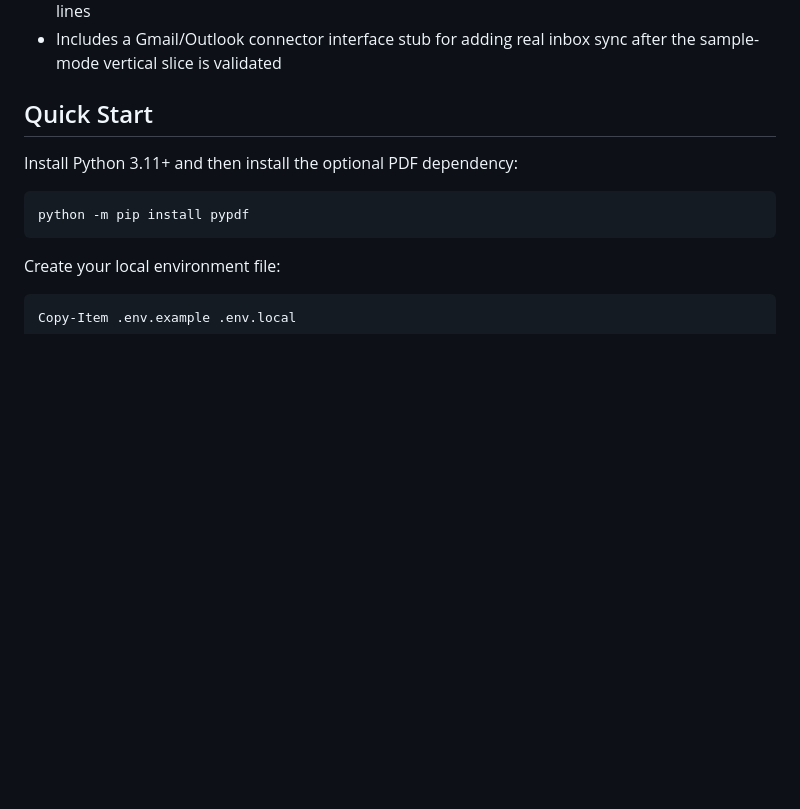
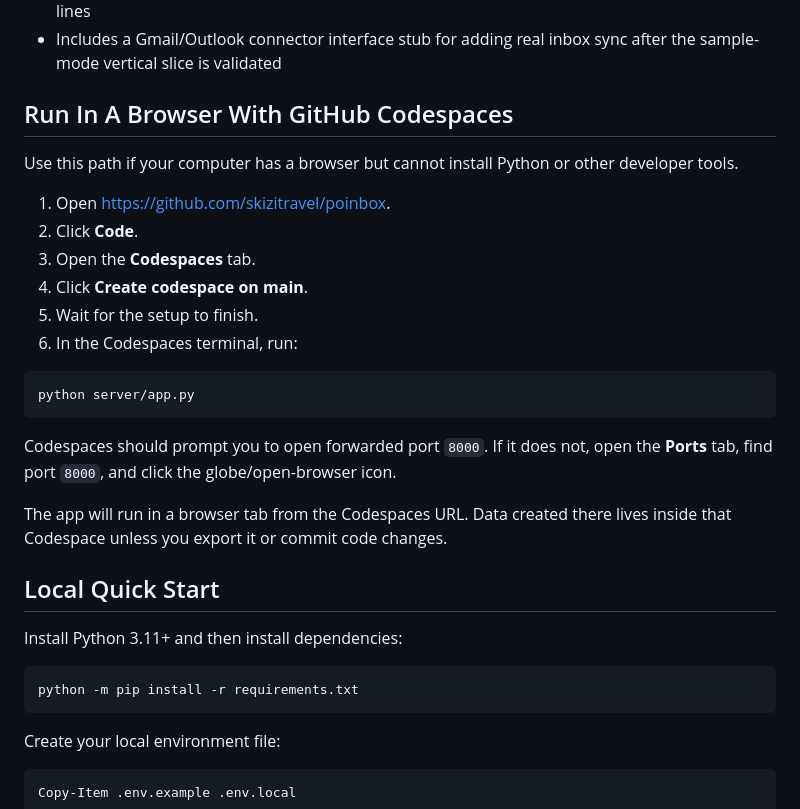
Before and after one commit to skizitravel/poinbox, a Markdown page: README.md, the part around the change. GitHub-like rendering; blank space fills up the shorter version.

Commit message:
Document browser-based Codespaces setup

````diff
--- a/README.md
+++ b/README.md
@@ -11,12 +11,31 @@ This repository contains a local MVP for purchase order intake from a shared inb
 - Serves a local review UI for status changes, header edits, line edits, adding lines, and deleting lines
 - Includes a Gmail/Outlook connector interface stub for adding real inbox sync after the sample-mode vertical slice is validated
 
-## Quick Start
+## Run In A Browser With GitHub Codespaces
 
-Install Python 3.11+ and then install the optional PDF dependency:
+Use this path if your computer has a browser but cannot install Python or other developer tools.
+
+1. Open [https://github.com/skizitravel/poinbox](https://github.com/skizitravel/poinbox).
+2. Click **Code**.
+3. Open the **Codespaces** tab.
+4. Click **Create codespace on main**.
+5. Wait for the setup to finish.
+6. In the Codespaces terminal, run:
+
+```bash
+python server/app.py
+```
+
+Codespaces should prompt you to open forwarded port `8000`. If it does not, open the **Ports** tab, find port `8000`, and click the globe/open-browser icon.
+
+The app will run in a browser tab from the Codespaces URL. Data created there lives inside that Codespace unless you export it or commit code changes.
+
+## Local Quick Start
+
+Install Python 3.11+ and then install dependencies:
 
 ```powershell
-python -m pip install pypdf
+python -m pip install -r requirements.txt
 ```
 
 Create your local environment file:
````
